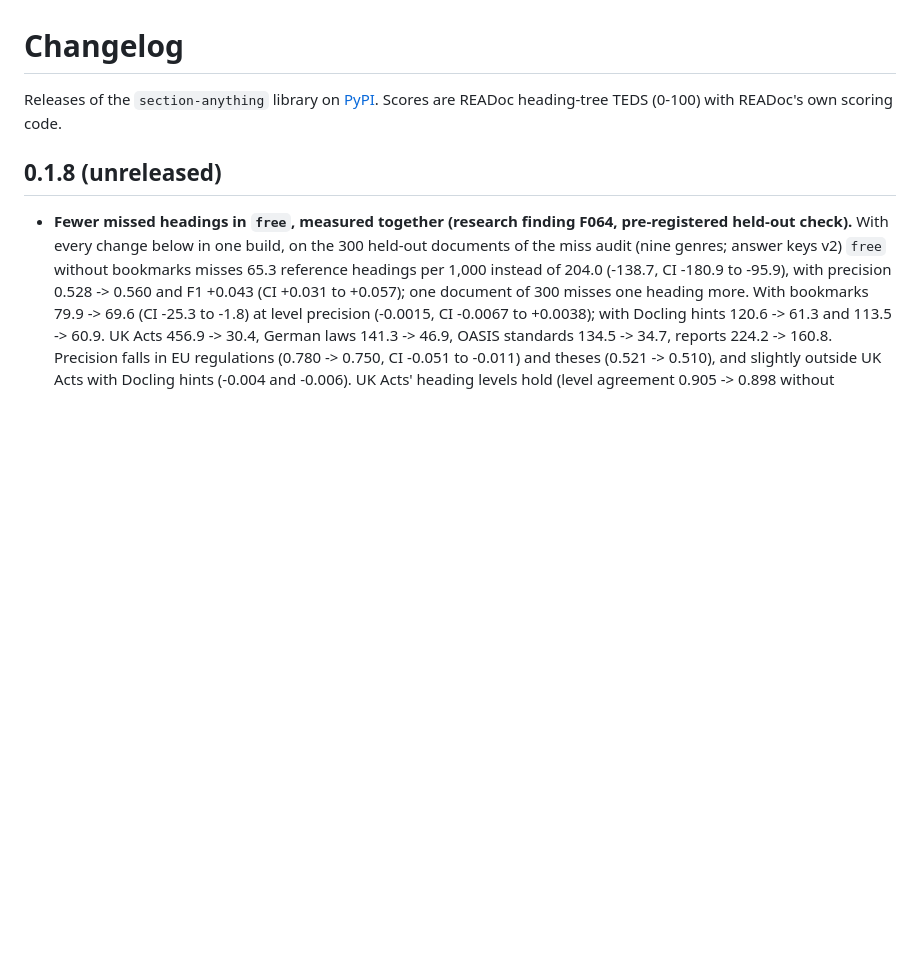
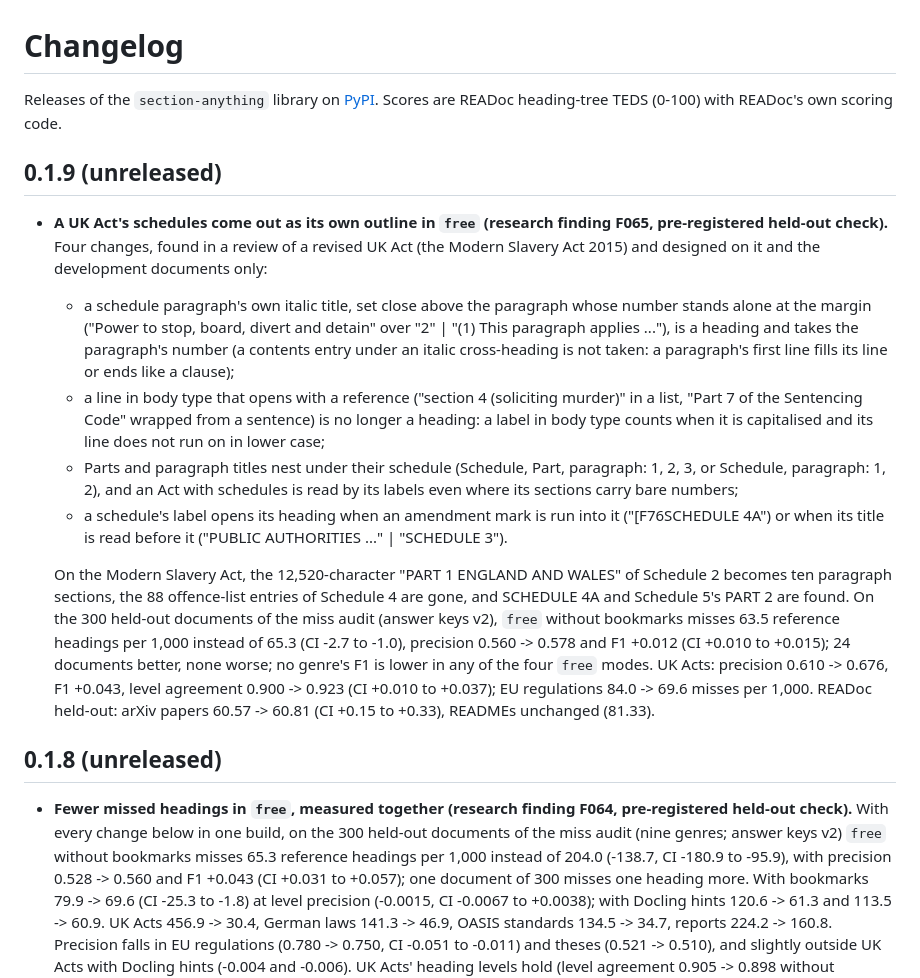
Before and after one commit to Omniwot/section-anything, a Markdown page: CHANGELOG.md, the part around the change. Rendered like a GitHub page; blank space fills up the shorter version.

Commit message:
Changelog 0.1.9: schedule headings in free, with the pre-registered held-out result (F065)

```diff
--- a/CHANGELOG.md
+++ b/CHANGELOG.md
@@ -2,6 +2,33 @@
 
 Releases of the `section-anything` library on [PyPI](https://pypi.org/project/section-anything/).
 Scores are READoc heading-tree TEDS (0-100) with READoc's own scoring code.
+
+## 0.1.9 (unreleased)
+
+- **A UK Act's schedules come out as its own outline in `free` (research finding F065, pre-registered
+  held-out check).** Four changes, found in a review of a revised UK Act (the Modern Slavery Act 2015)
+  and designed on it and the development documents only:
+  - a schedule paragraph's own italic title, set close above the paragraph whose number stands alone
+    at the margin ("Power to stop, board, divert and detain" over "2" | "(1) This paragraph applies
+    ..."), is a heading and takes the paragraph's number (a contents entry under an italic
+    cross-heading is not taken: a paragraph's first line fills its line or ends like a clause);
+  - a line in body type that opens with a reference ("section 4 (soliciting murder)" in a list,
+    "Part 7 of the Sentencing Code" wrapped from a sentence) is no longer a heading: a label in body
+    type counts when it is capitalised and its line does not run on in lower case;
+  - Parts and paragraph titles nest under their schedule (Schedule, Part, paragraph: 1, 2, 3, or
+    Schedule, paragraph: 1, 2), and an Act with schedules is read by its labels even where its
+    sections carry bare numbers;
+  - a schedule's label opens its heading when an amendment mark is run into it ("[F76SCHEDULE 4A") or
+    when its title is read before it ("PUBLIC AUTHORITIES ..." | "SCHEDULE 3").
+
+  On the Modern Slavery Act, the 12,520-character "PART 1 ENGLAND AND WALES" of Schedule 2 becomes
+  ten paragraph sections, the 88 offence-list entries of Schedule 4 are gone, and SCHEDULE 4A and
+  Schedule 5's PART 2 are found. On the 300 held-out documents of the miss audit (answer keys v2),
+  `free` without bookmarks misses 63.5 reference headings per 1,000 instead of 65.3 (CI -2.7 to -1.0),
+  precision 0.560 -> 0.578 and F1 +0.012 (CI +0.010 to +0.015); 24 documents better, none worse; no
+  genre's F1 is lower in any of the four `free` modes. UK Acts: precision 0.610 -> 0.676, F1 +0.043,
+  level agreement 0.900 -> 0.923 (CI +0.010 to +0.037); EU regulations 84.0 -> 69.6 misses per 1,000.
+  READoc held-out: arXiv papers 60.57 -> 60.81 (CI +0.15 to +0.33), READMEs unchanged (81.33).
 
 ## 0.1.8 (unreleased)
 
```
